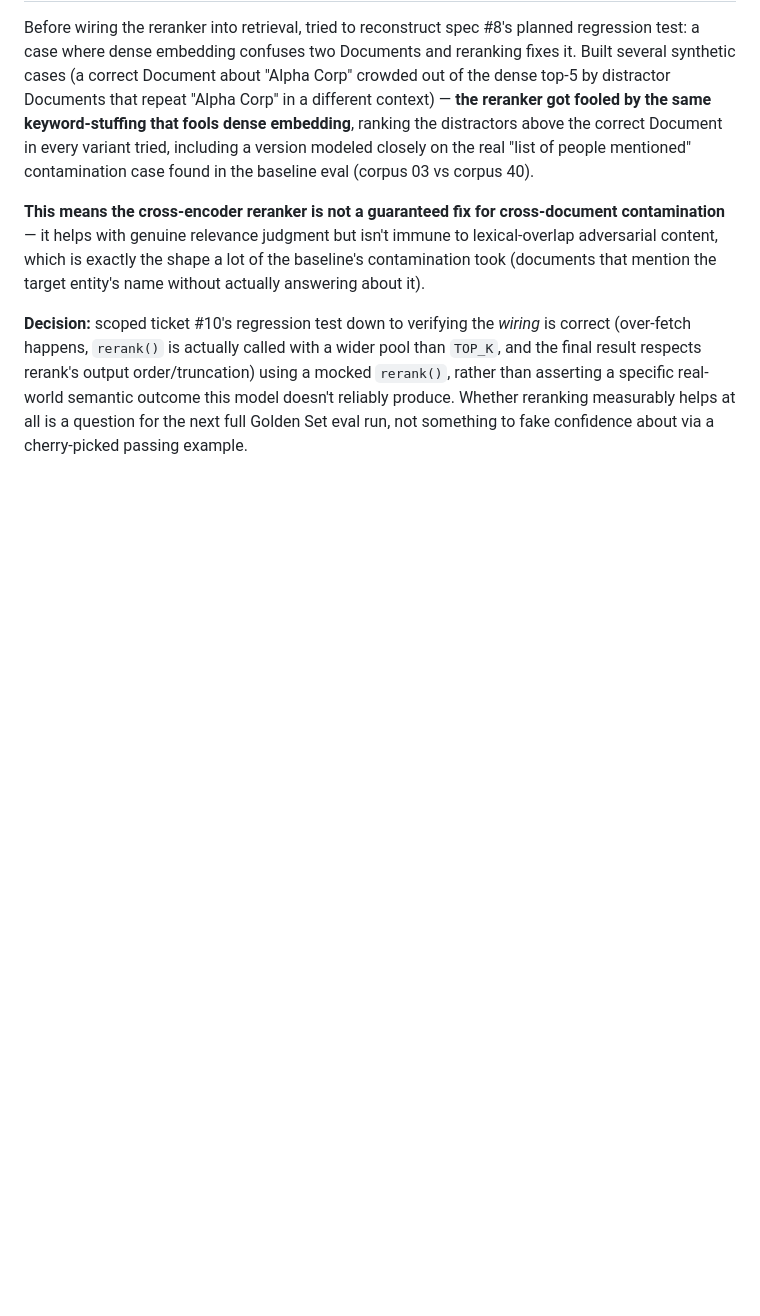
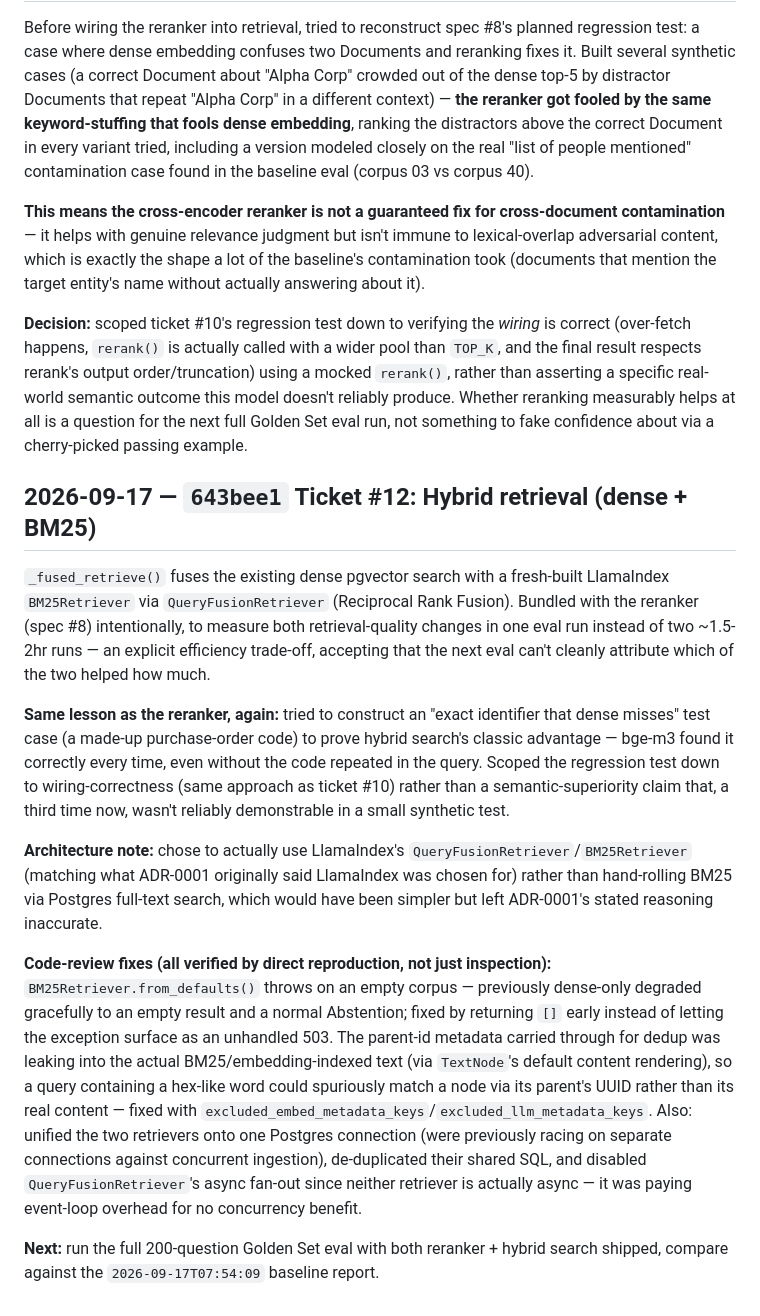
Before and after one commit to apisitches-ops/rag-production, a Markdown page: docs/progress-log.md, the part around the change. Drawn GitHub-style; blank space fills up the shorter version.

Commit message:
Log ticket #12 progress
Co-Authored-By: Claude Sonnet 5 <noreply@anthropic.com>

```diff
--- a/docs/progress-log.md
+++ b/docs/progress-log.md
@@ -98,3 +98,15 @@ Before wiring the reranker into retrieval, tried to reconstruct spec #8's planne
 **This means the cross-encoder reranker is not a guaranteed fix for cross-document contamination** — it helps with genuine relevance judgment but isn't immune to lexical-overlap adversarial content, which is exactly the shape a lot of the baseline's contamination took (documents that mention the target entity's name without actually answering about it).
 
 **Decision:** scoped ticket #10's regression test down to verifying the *wiring* is correct (over-fetch happens, `rerank()` is actually called with a wider pool than `TOP_K`, and the final result respects rerank's output order/truncation) using a mocked `rerank()`, rather than asserting a specific real-world semantic outcome this model doesn't reliably produce. Whether reranking measurably helps at all is a question for the next full Golden Set eval run, not something to fake confidence about via a cherry-picked passing example.
+
+## 2026-09-17 — `643bee1` Ticket #12: Hybrid retrieval (dense + BM25)
+
+`_fused_retrieve()` fuses the existing dense pgvector search with a fresh-built LlamaIndex `BM25Retriever` via `QueryFusionRetriever` (Reciprocal Rank Fusion). Bundled with the reranker (spec #8) intentionally, to measure both retrieval-quality changes in one eval run instead of two ~1.5-2hr runs — an explicit efficiency trade-off, accepting that the next eval can't cleanly attribute which of the two helped how much.
+
+**Same lesson as the reranker, again:** tried to construct an "exact identifier that dense misses" test case (a made-up purchase-order code) to prove hybrid search's classic advantage — bge-m3 found it correctly every time, even without the code repeated in the query. Scoped the regression test down to wiring-correctness (same approach as ticket #10) rather than a semantic-superiority claim that, a third time now, wasn't reliably demonstrable in a small synthetic test.
+
+**Architecture note:** chose to actually use LlamaIndex's `QueryFusionRetriever`/`BM25Retriever` (matching what ADR-0001 originally said LlamaIndex was chosen for) rather than hand-rolling BM25 via Postgres full-text search, which would have been simpler but left ADR-0001's stated reasoning inaccurate.
+
+**Code-review fixes (all verified by direct reproduction, not just inspection):** `BM25Retriever.from_defaults()` throws on an empty corpus — previously dense-only degraded gracefully to an empty result and a normal Abstention; fixed by returning `[]` early instead of letting the exception surface as an unhandled 503. The parent-id metadata carried through for dedup was leaking into the actual BM25/embedding-indexed text (via `TextNode`'s default content rendering), so a query containing a hex-like word could spuriously match a node via its parent's UUID rather than its real content — fixed with `excluded_embed_metadata_keys`/`excluded_llm_metadata_keys`. Also: unified the two retrievers onto one Postgres connection (were previously racing on separate connections against concurrent ingestion), de-duplicated their shared SQL, and disabled `QueryFusionRetriever`'s async fan-out since neither retriever is actually async — it was paying event-loop overhead for no concurrency benefit.
+
+**Next:** run the full 200-question Golden Set eval with both reranker + hybrid search shipped, compare against the `2026-09-17T07:54:09` baseline report.
```
